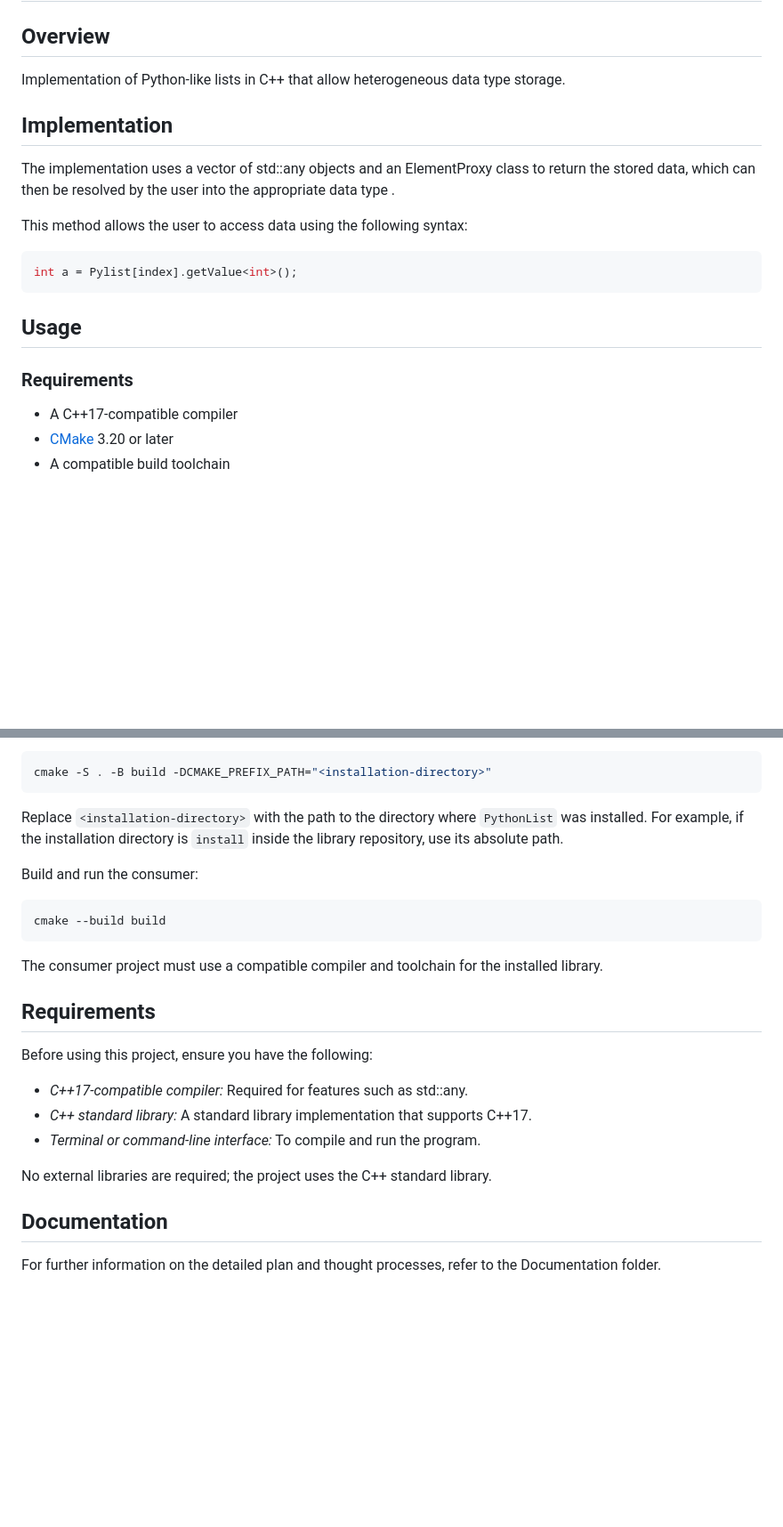
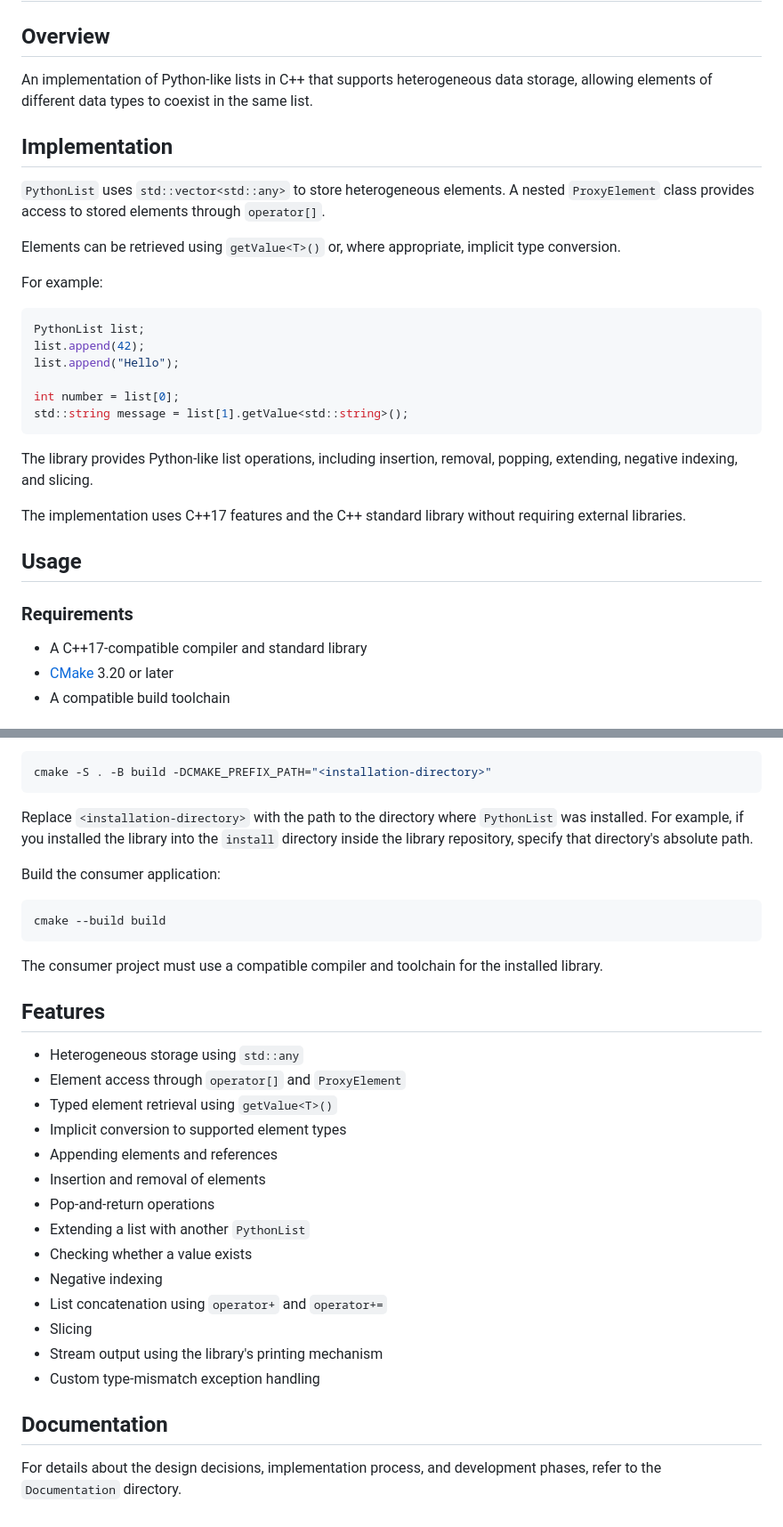
Before and after one commit to AkhshayArul/Heterogenous-Dynamic-Lists-Python-lists-in-C-, a Markdown page: README.md, 2 parts joined by grey strips. Shown at 89% size. Drawn GitHub-style; blank space fills up the shorter version.

Commit message:
Documentation configuration and API.md addition.

````diff
--- a/README.md
+++ b/README.md
@@ -2,23 +2,34 @@
 
 ## Overview
 
-Implementation of Python-like lists in C++ that allow heterogeneous data type storage.
+An implementation of Python-like lists in C++ that supports heterogeneous data storage, allowing elements of different data types to coexist in the same list.
 
 ## Implementation
 
-The implementation uses a vector of std::any objects and an ElementProxy class to return the stored data, which can then be resolved by the user into the appropriate data type .
+`PythonList` uses `std::vector<std::any>` to store heterogeneous elements. A nested `ProxyElement` class provides access to stored elements through `operator[]`.
 
-This method allows the user to access data using the following syntax:
+Elements can be retrieved using `getValue<T>()` or, where appropriate, implicit type conversion.
+
+For example:
 
 ```cpp
-int a = Pylist[index].getValue<int>();
+PythonList list;
+list.append(42);
+list.append("Hello");
+
+int number = list[0];
+std::string message = list[1].getValue<std::string>();
 ```
+
+The library provides Python-like list operations, including insertion, removal, popping, extending, negative indexing, and slicing.
+
+The implementation uses C++17 features and the C++ standard library without requiring external libraries.
 
 ## Usage
 
 ### Requirements
 
-- A C++17-compatible compiler
+- A C++17-compatible compiler and standard library
 - [CMake](https://cmake.org/download/) 3.20 or later
 - A compatible build toolchain
 
@@ -121,9 +143,9 @@ Configure the consumer project by specifying the installation prefix:
 cmake -S . -B build -DCMAKE_PREFIX_PATH="<installation-directory>"
 ```
 
-Replace `<installation-directory>` with the path to the directory where `PythonList` was installed. For example, if the installation directory is `install` inside the library repository, use its absolute path.
+Replace `<installation-directory>` with the path to the directory where `PythonList` was installed. For example, if you installed the library into the `install` directory inside the library repository, specify that directory's absolute path.
 
-Build and run the consumer:
+Build the consumer application:
 
 ```bash
 cmake --build build
@@ -131,17 +153,23 @@ cmake --build build
 
 The consumer project must use a compatible compiler and toolchain for the installed library.
 
+## Features
 
-## Requirements
-
-Before using this project, ensure you have the following:
-
-- *C++17-compatible compiler:* Required for features such as std::any.
-- *C++ standard library:* A standard library implementation that supports C++17.
-- *Terminal or command-line interface:* To compile and run the program.
-
-No external libraries are required; the project uses the C++ standard library.
+- Heterogeneous storage using `std::any`
+- Element access through `operator[]` and `ProxyElement`
+- Typed element retrieval using `getValue<T>()`
+- Implicit conversion to supported element types
+- Appending elements and references
+- Insertion and removal of elements
+- Pop-and-return operations
+- Extending a list with another `PythonList`
+- Checking whether a value exists
+- Negative indexing
+- List concatenation using `operator+` and `operator+=`
+- Slicing
+- Stream output using the library's printing mechanism
+- Custom type-mismatch exception handling
 
 ## Documentation
 
-For further information on the detailed plan and thought processes, refer to the Documentation folder.
+For details about the design decisions, implementation process, and development phases, refer to the `Documentation` directory.
````
Also changed, not shown: other parts of README.md (+13 -2 lines), Documentation/API.md (added, +594 -0 lines).
